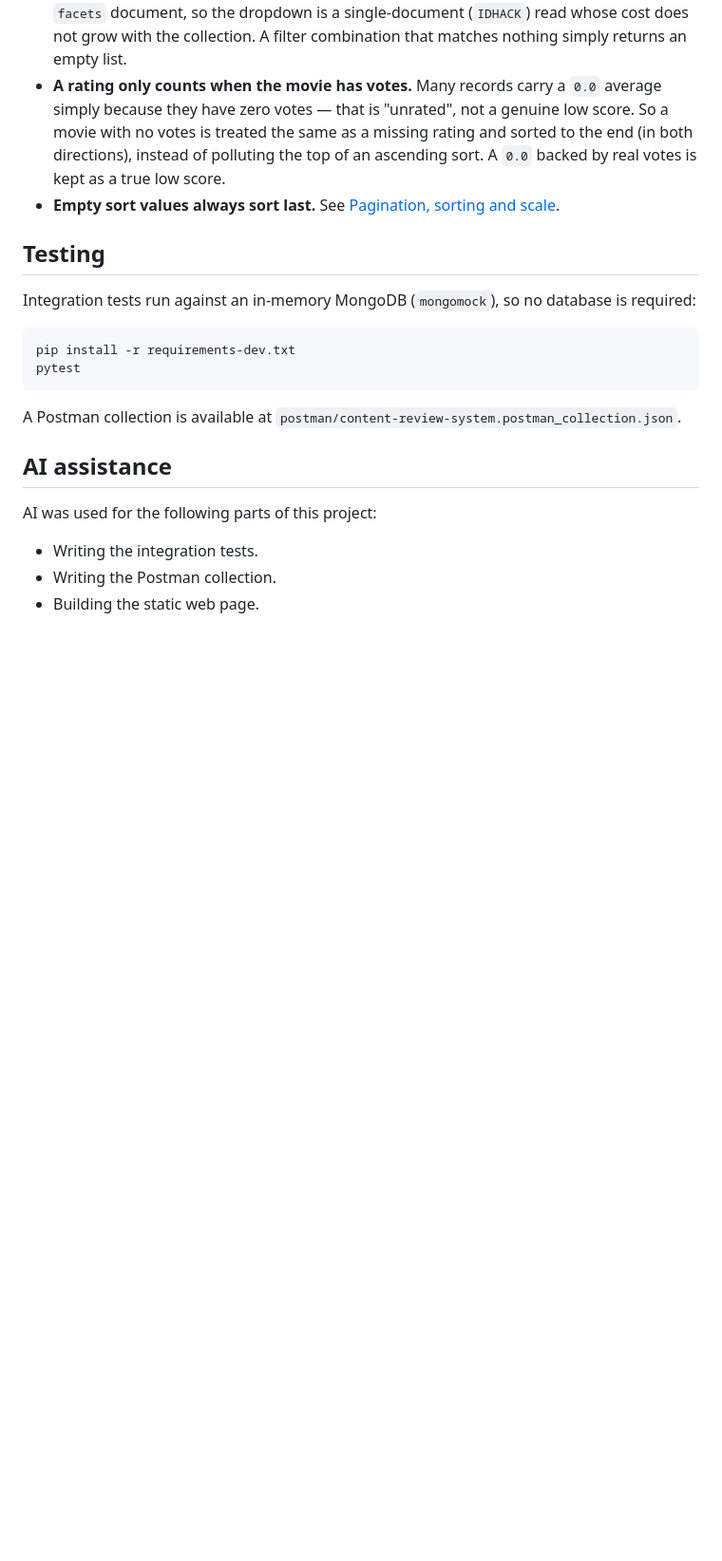
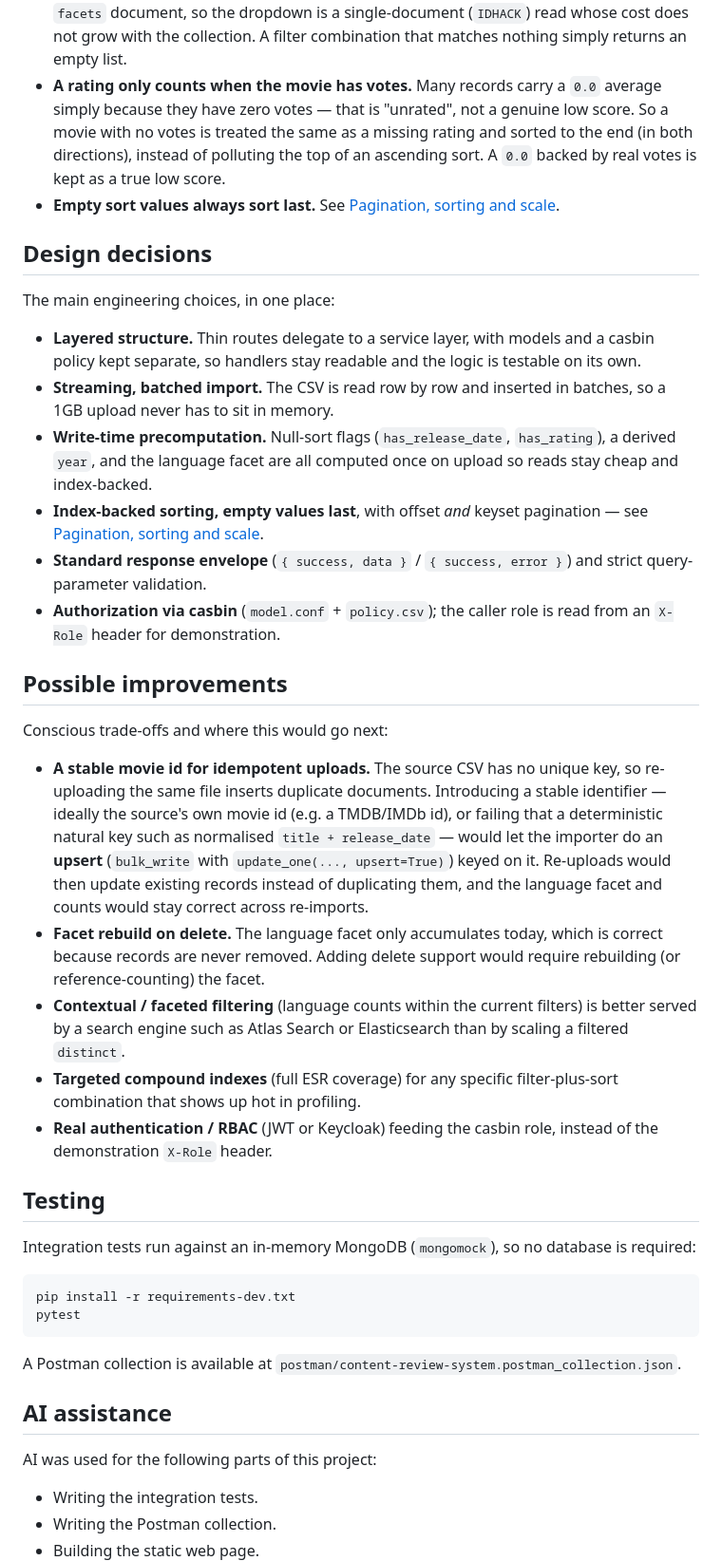
Before and after one commit to ayush-sharaf/content-review-system, a Markdown page: README.md, the part around the change. Shown at 95% size. GitHub-like rendering; blank space fills up the shorter version.

Commit message:
Document design decisions and possible improvements

```diff
--- a/README.md
+++ b/README.md
@@ -260,6 +260,48 @@ A few behaviours are deliberate product choices rather than incidental:
 - **Empty sort values always sort last.** See
   [Pagination, sorting and scale](#pagination-sorting-and-scale).
 
+## Design decisions
+
+The main engineering choices, in one place:
+
+- **Layered structure.** Thin routes delegate to a service layer, with models
+  and a casbin policy kept separate, so handlers stay readable and the logic is
+  testable on its own.
+- **Streaming, batched import.** The CSV is read row by row and inserted in
+  batches, so a 1GB upload never has to sit in memory.
+- **Write-time precomputation.** Null-sort flags (`has_release_date`,
+  `has_rating`), a derived `year`, and the language facet are all computed once
+  on upload so reads stay cheap and index-backed.
+- **Index-backed sorting, empty values last**, with offset *and* keyset
+  pagination — see [Pagination, sorting and scale](#pagination-sorting-and-scale).
+- **Standard response envelope** (`{ success, data }` / `{ success, error }`)
+  and strict query-parameter validation.
+- **Authorization via casbin** (`model.conf` + `policy.csv`); the caller role is
+  read from an `X-Role` header for demonstration.
+
+## Possible improvements
+
+Conscious trade-offs and where this would go next:
+
+- **A stable movie id for idempotent uploads.** The source CSV has no unique
+  key, so re-uploading the same file inserts duplicate documents. Introducing a
+  stable identifier — ideally the source's own movie id (e.g. a TMDB/IMDb id),
+  or failing that a deterministic natural key such as normalised
+  `title + release_date` — would let the importer do an **upsert**
+  (`bulk_write` with `update_one(..., upsert=True)`) keyed on it. Re-uploads
+  would then update existing records instead of duplicating them, and the
+  language facet and counts would stay correct across re-imports.
+- **Facet rebuild on delete.** The language facet only accumulates today, which
+  is correct because records are never removed. Adding delete support would
+  require rebuilding (or reference-counting) the facet.
+- **Contextual / faceted filtering** (language counts within the current
+  filters) is better served by a search engine such as Atlas Search or
+  Elasticsearch than by scaling a filtered `distinct`.
+- **Targeted compound indexes** (full ESR coverage) for any specific
+  filter-plus-sort combination that shows up hot in profiling.
+- **Real authentication / RBAC** (JWT or Keycloak) feeding the casbin role,
+  instead of the demonstration `X-Role` header.
+
 ## Testing
 
 Integration tests run against an in-memory MongoDB (`mongomock`), so no database
```
